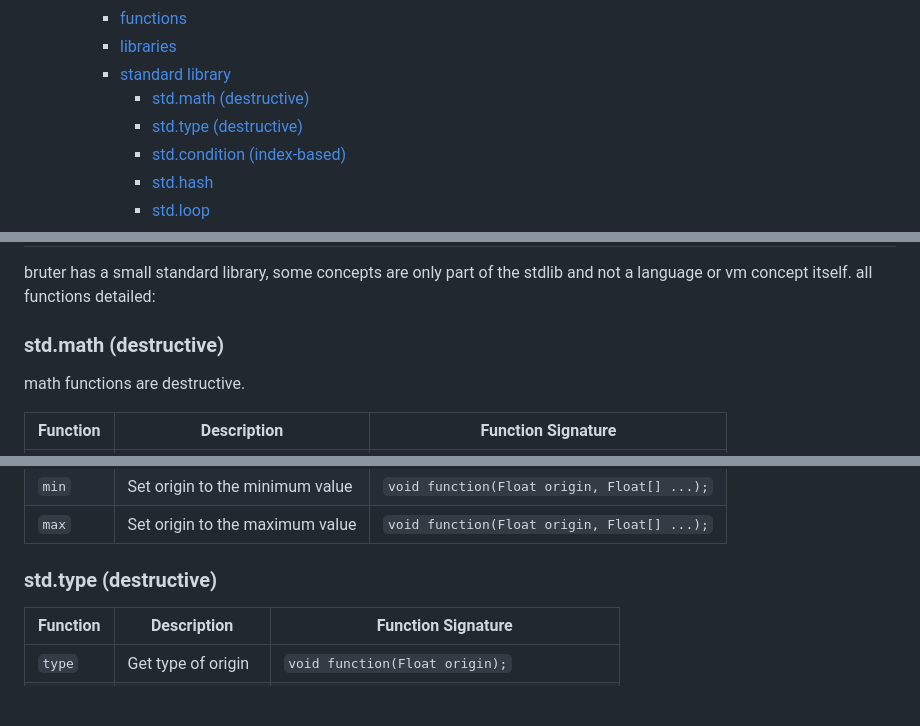
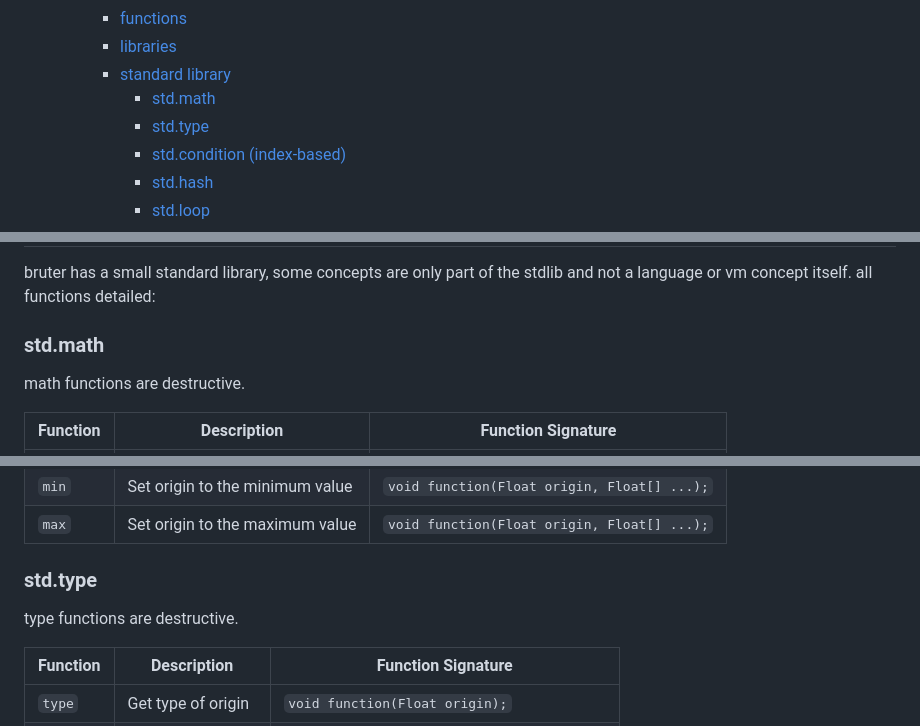
Before and after one commit to brutopolis/buxu, a Markdown page: README.md, 3 parts joined by grey strips. Rendered like a GitHub page; blank space fills up the shorter version.

Commit message:
readme minor change

```diff
--- a/README.md
+++ b/README.md
@@ -31,8 +31,8 @@ bruter is a metaprogramable lightweight programming language;
     - [functions](#functions)
     - [libraries](#libraries)
     - [standard library](#standard-library)
-      - [std.math (destructive)](#stdmath-destructive)
-      - [std.type (destructive)](#stdtype-destructive)
+      - [std.math ](#stdmath-destructive)
+      - [std.type ](#stdtype-destructive)
       - [std.condition (index-based)](#stdcondition-index-based)
       - [std.hash](#stdhash)
       - [std.loop](#stdloop)
@@ -276,7 +276,7 @@ bruter is a metaprogramable lightweight programming language;
   bruter has a small standard library, some concepts are only part of the stdlib and not a language or vm concept itself.
   all functions detailed:
 
-  ### std.math (destructive)
+  ### std.math
 
   math functions are destructive.
 
@@ -298,7 +298,9 @@ bruter is a metaprogramable lightweight programming language;
   | `min`     | Set origin to the minimum value | `void function(Float origin, Float[] ...);` |
   | `max`     | Set origin to the maximum value | `void function(Float origin, Float[] ...);` |
 
-  ### std.type (destructive)
+  ### std.type
+
+  type functions are destructive.
 
   | Function  | Description                     | Function Signature                          |
   |-----------|---------------------------------|---------------------------------------------|
```
